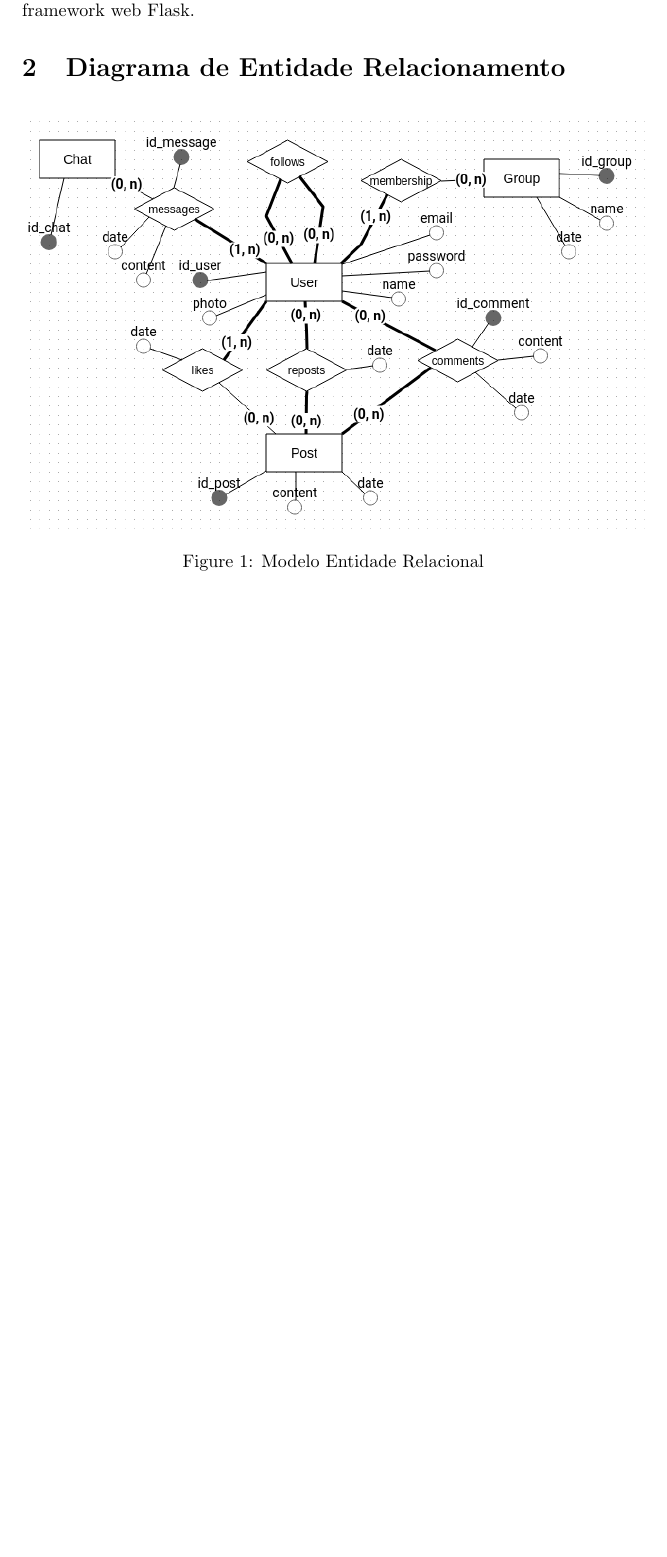
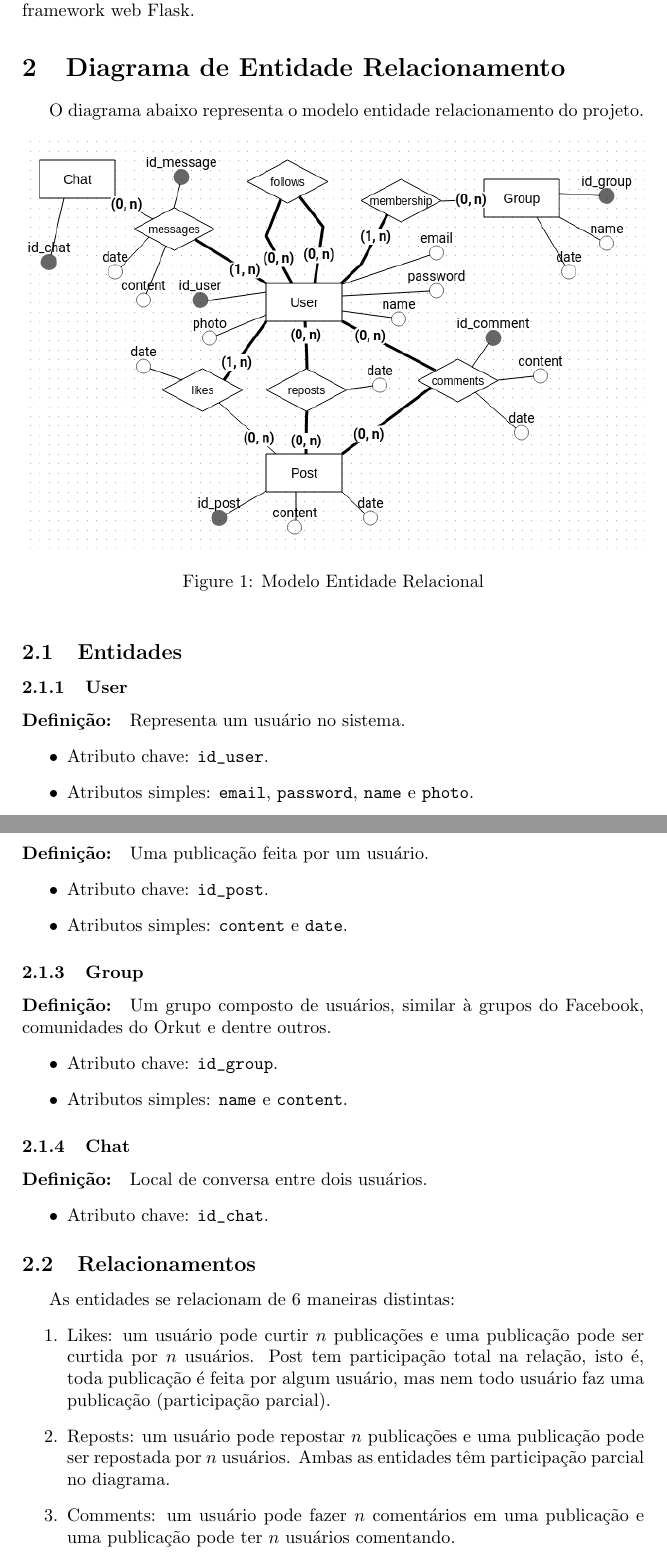
Before and after one commit to qrno/BD-2024-1, a LaTeX document (relatorio/relatorio.tex): part of page 3 of 5 before the commit and two parts of pages 3 and 4 of 6 after it, the two joined at a grey line, cut so that both start at the same text, the shorter picture padded with empty space. Compiled offline with pdfLaTeX.

Commit message:
relatorio entidades e relacionamentos

```diff
--- a/relatorio/relatorio.tex
+++ b/relatorio/relatorio.tex
@@ -45,12 +45,49 @@
 O projeto consiste na aplicação dos conhecimentos adquiridos na disciplina "CIC0097 - Banco de Dados". O banco de dados construído, com o tema Rede Social, utilizou como mecanismo de armazenamento o SQLite e o programa com as funções CRUD foi-se implementado na linguagem Python utilizando o framework web Flask.
 
 \section{Diagrama de Entidade Relacionamento}
+O diagrama abaixo representa o modelo entidade relacionamento do projeto.
 
 \begin{figure}[!ht]
         \centering
         \includegraphics[width=1\textwidth]{imagens/mer.png}
         \caption{Modelo Entidade Relacional}
 \end{figure}
+
+\subsection{Entidades}
+\subsubsection{User}
+\paragraph{Definição:} Representa um usuário no sistema.
+\begin{itemize}
+        \item Atributo chave: \verb|id_user|.
+        \item Atributos simples: \verb|email|, \verb|password|, \verb|name| e \verb|photo|.
+\end{itemize}
+
+\subsubsection{Post}
+\paragraph{Definição:} Uma publicação feita por um usuário.
+\begin{itemize}
+        \item Atributo chave: \verb|id_post|.
+        \item Atributos simples: \verb|content| e \verb|date|.
+\end{itemize}
+
+\subsubsection{Group}
+\paragraph{Definição:} Um grupo composto de usuários, similar à grupos do Facebook, comunidades do Orkut e dentre outros.
+\begin{itemize}
+        \item Atributo chave: \verb|id_group|.
+        \item Atributos simples: \verb|name| e \verb|content|.
+\end{itemize}
+
+\subsubsection{Chat}
+\paragraph{Definição:} Local de conversa entre dois usuários.
+\begin{itemize}
+        \item Atributo chave: \verb|id_chat|.
+\end{itemize}
+
+\subsection{Relacionamentos}
+As entidades se relacionam de 6 maneiras distintas:
+\begin{enumerate}
+        \item Likes: um usuário pode curtir $n$ publicações e uma publicação pode ser curtida por $n$ usuários. Post tem participação total na relação, isto é, toda publicação é feita por algum usuário, mas nem todo usuário faz uma publicação (participação parcial).
+        \item Reposts: um usuário pode repostar $n$ publicações e uma publicação pode ser repostada por $n$ usuários. Ambas as entidades têm participação parcial no diagrama.
+        \item Comments: um usuário pode fazer $n$ comentários em uma publicação e uma publicação pode ter $n$ usuários comentando.
+\end{enumerate}
 
 \section{Modelo Relacional}
 
```
Also changed, not shown: relatorio/relatorio.pdf, 7 other files.
